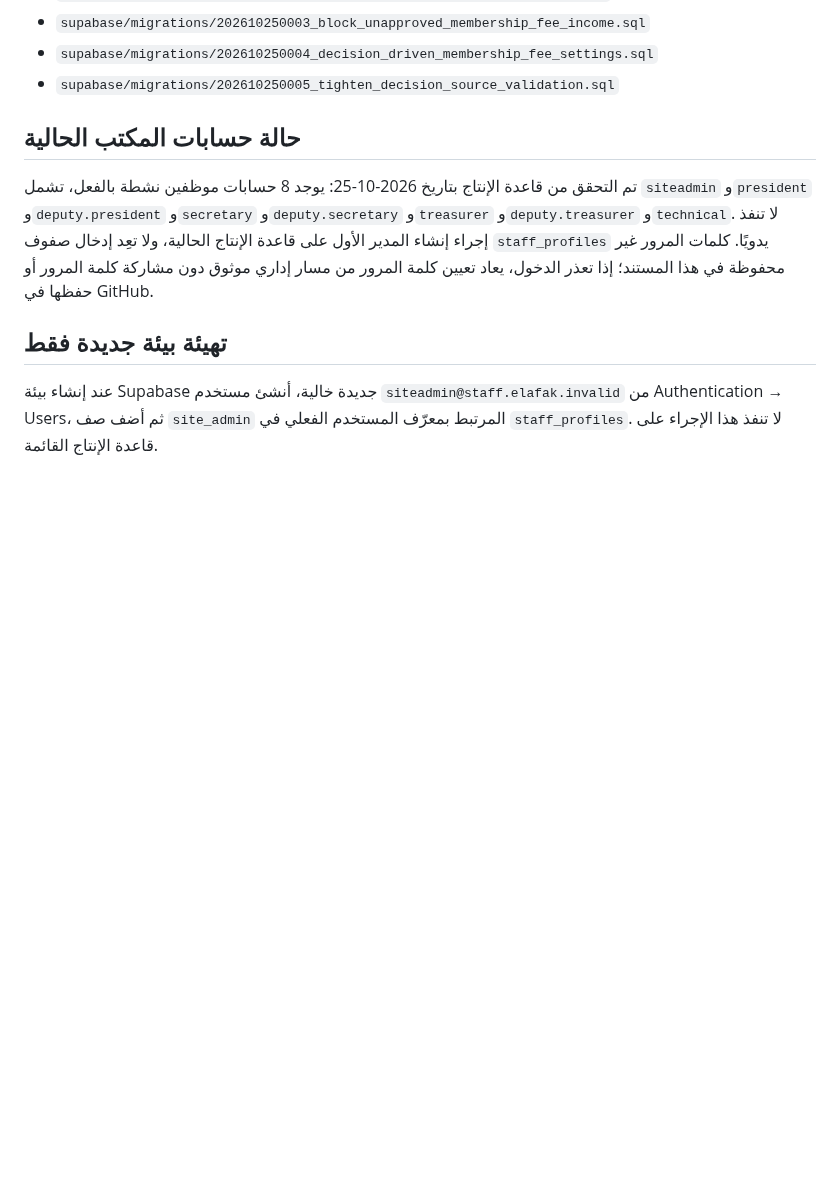
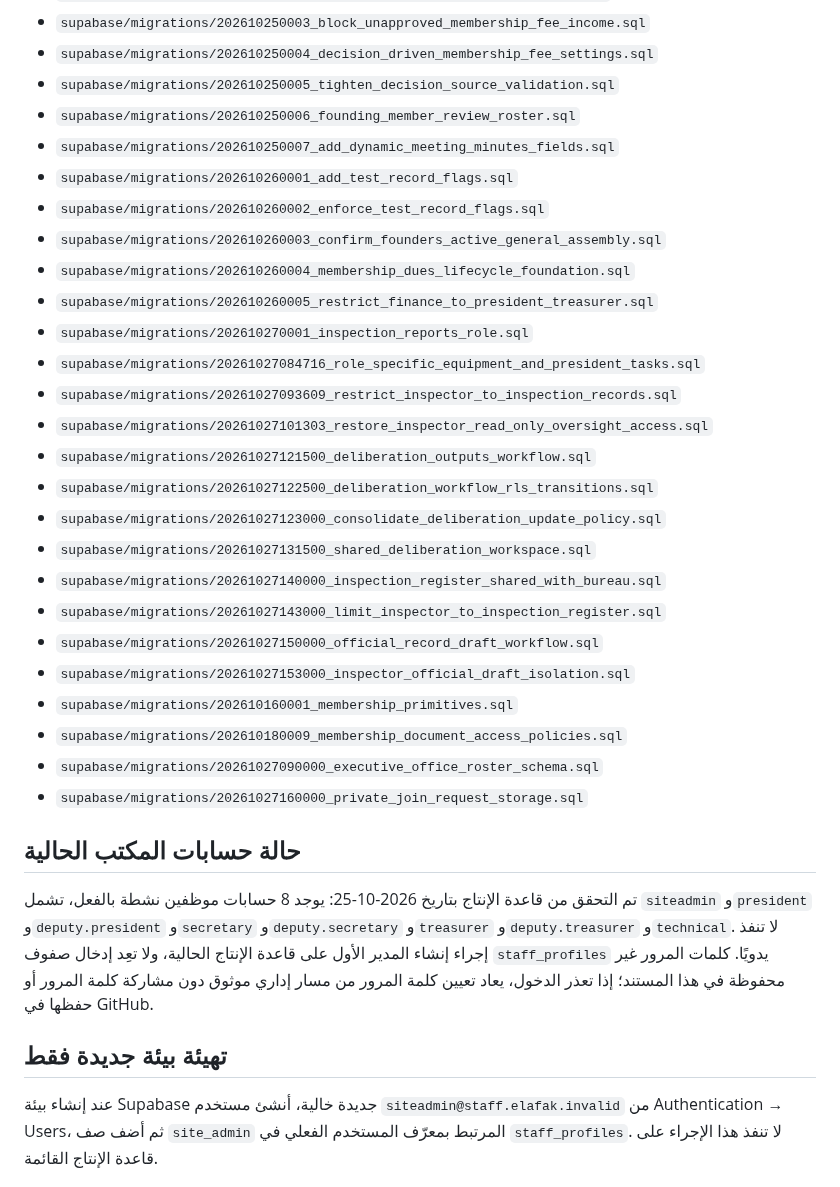
Before and after one commit to krimobarchino-afk/elafak-sports-platform, a Markdown page: supabase/SETUP.md, the part around one of its changes. Rendered like a GitHub page; blank space fills up the shorter version.

```diff
--- a/supabase/SETUP.md
+++ b/supabase/SETUP.md
@@ -25,6 +25,29 @@
 - `supabase/migrations/202610250003_block_unapproved_membership_fee_income.sql`
 - `supabase/migrations/202610250004_decision_driven_membership_fee_settings.sql`
 - `supabase/migrations/202610250005_tighten_decision_source_validation.sql`
+- `supabase/migrations/202610250006_founding_member_review_roster.sql`
+- `supabase/migrations/202610250007_add_dynamic_meeting_minutes_fields.sql`
+- `supabase/migrations/202610260001_add_test_record_flags.sql`
+- `supabase/migrations/202610260002_enforce_test_record_flags.sql`
+- `supabase/migrations/202610260003_confirm_founders_active_general_assembly.sql`
+- `supabase/migrations/202610260004_membership_dues_lifecycle_foundation.sql`
+- `supabase/migrations/202610260005_restrict_finance_to_president_treasurer.sql`
+- `supabase/migrations/202610270001_inspection_reports_role.sql`
+- `supabase/migrations/20261027084716_role_specific_equipment_and_president_tasks.sql`
+- `supabase/migrations/20261027093609_restrict_inspector_to_inspection_records.sql`
+- `supabase/migrations/20261027101303_restore_inspector_read_only_oversight_access.sql`
+- `supabase/migrations/20261027121500_deliberation_outputs_workflow.sql`
+- `supabase/migrations/20261027122500_deliberation_workflow_rls_transitions.sql`
+- `supabase/migrations/20261027123000_consolidate_deliberation_update_policy.sql`
+- `supabase/migrations/20261027131500_shared_deliberation_workspace.sql`
+- `supabase/migrations/20261027140000_inspection_register_shared_with_bureau.sql`
+- `supabase/migrations/20261027143000_limit_inspector_to_inspection_register.sql`
+- `supabase/migrations/20261027150000_official_record_draft_workflow.sql`
+- `supabase/migrations/20261027153000_inspector_official_draft_isolation.sql`
+- `supabase/migrations/202610160001_membership_primitives.sql`
+- `supabase/migrations/202610180009_membership_document_access_policies.sql`
+- `supabase/migrations/20261027090000_executive_office_roster_schema.sql`
+- `supabase/migrations/20261027160000_private_join_request_storage.sql`
 
 ## حالة حسابات المكتب الحالية
 تم التحقق من قاعدة الإنتاج بتاريخ 2026-10-25: يوجد 8 حسابات موظفين نشطة بالفعل، تشمل `siteadmin` و`president` و`deputy.president` و`secretary` و`deputy.secretary` و`treasurer` و`deputy.treasurer` و`technical`.
```
Also changed, not shown: other parts of supabase/SETUP.md (+23 -11 lines).
